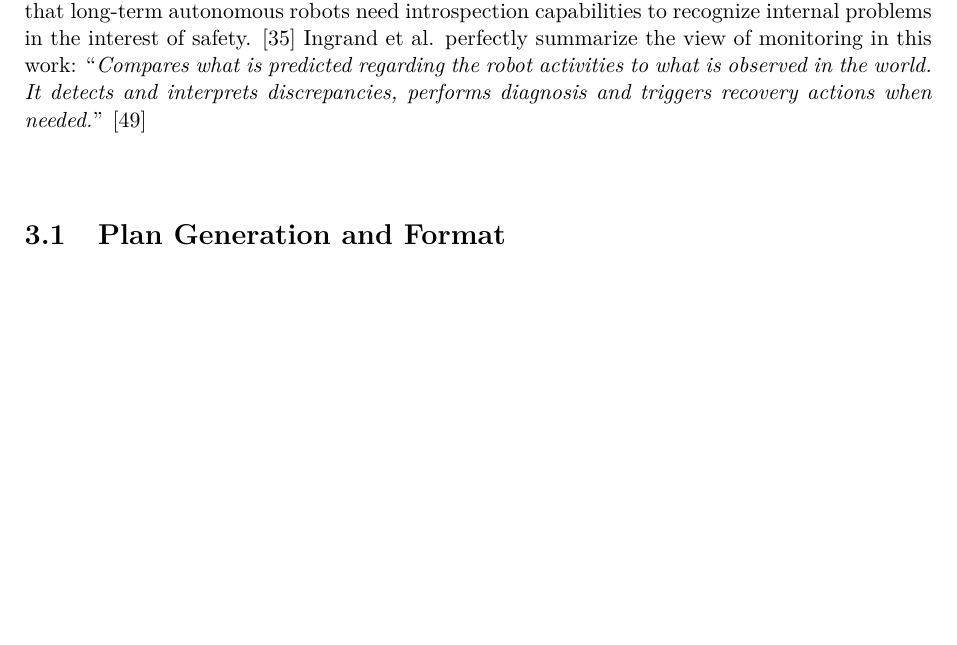
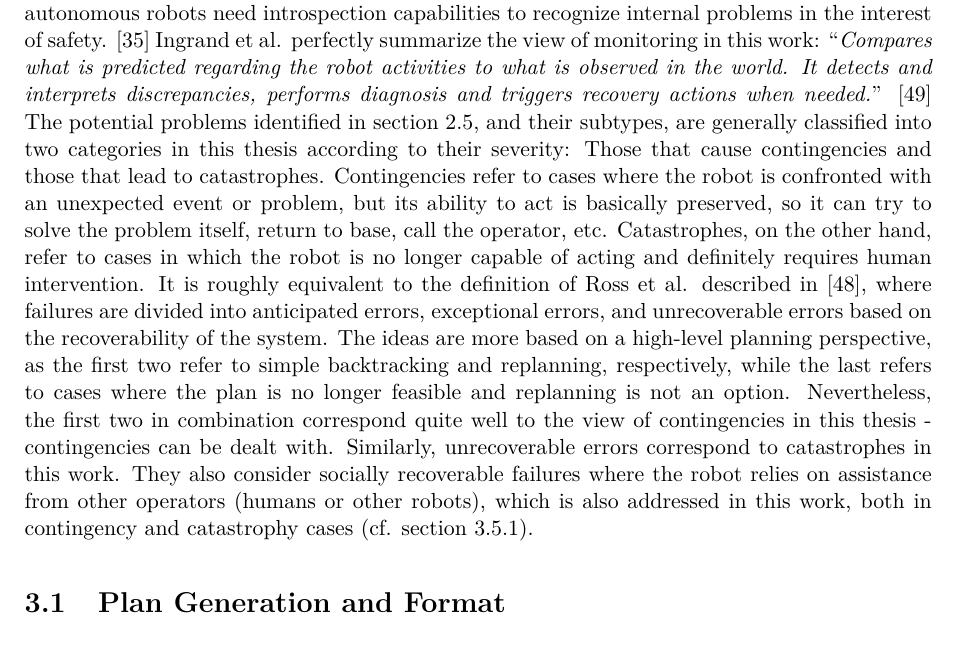
Before and after one commit to tbohne/msc, a LaTeX thesis (thesis/thesis.tex): part of page 48 of 107, cut so that both start at the same text, the shorter picture padded with empty space. Compiled offline with pdfLaTeX.

Commit message:
cata / conti explaination

```diff
--- a/thesis/thesis.tex
+++ b/thesis/thesis.tex
@@ -1255,6 +1255,15 @@ delivering long-term robustness is the monitoring of system behavior, from the i
 system elements on demand}}. \cite{Hawes:2017} Likewise, Furgale et al. assert that long-term autonomous robots need introspection capabilities to recognize internal problems in
 the interest of safety. \cite{Furgale:2015} Ingrand et al. perfectly summarize the view of monitoring in this work: \textquote{\textit{Compares what is predicted regarding the robot
 activities to what is observed in the world. It detects and interprets discrepancies, performs diagnosis and triggers recovery actions when needed.}} \cite{Ingrand:2017}
+The potential problems identified in section \ref{sec:challenges_for_lta}, and their subtypes, are generally classified into two categories in this thesis according to their
+severity: Those that cause contingencies and those that lead to catastrophes. Contingencies refer to cases where the robot is confronted with an unexpected event or problem, but
+its ability to act is basically preserved, so it can try to solve the problem itself, return to base, call the operator, etc. Catastrophes, on the other hand, refer to cases in which
+the robot is no longer capable of acting and definitely requires human intervention. It is roughly equivalent to the definition of Ross et al. described in \cite{Honig:2018}, where
+failures are divided into anticipated errors, exceptional errors, and unrecoverable errors based on the recoverability of the system. The ideas are more based on a high-level planning
+perspective, as the first two refer to simple backtracking and replanning, respectively, while the last refers to cases where the plan is no longer feasible and replanning is not an
+option. Nevertheless, the first two in combination correspond quite well to the view of contingencies in this thesis - contingencies can be dealt with. Similarly, unrecoverable errors
+correspond to catastrophes in this work. They also consider socially recoverable failures where the robot relies on assistance from other operators (humans or other robots), which is
+also addressed in this work, both in contingency and catastrophy cases (cf. section \ref{sec:fallback_solution}).
 
 \section{Plan Generation and Format}
 \label{sec:plan_generation}
```
